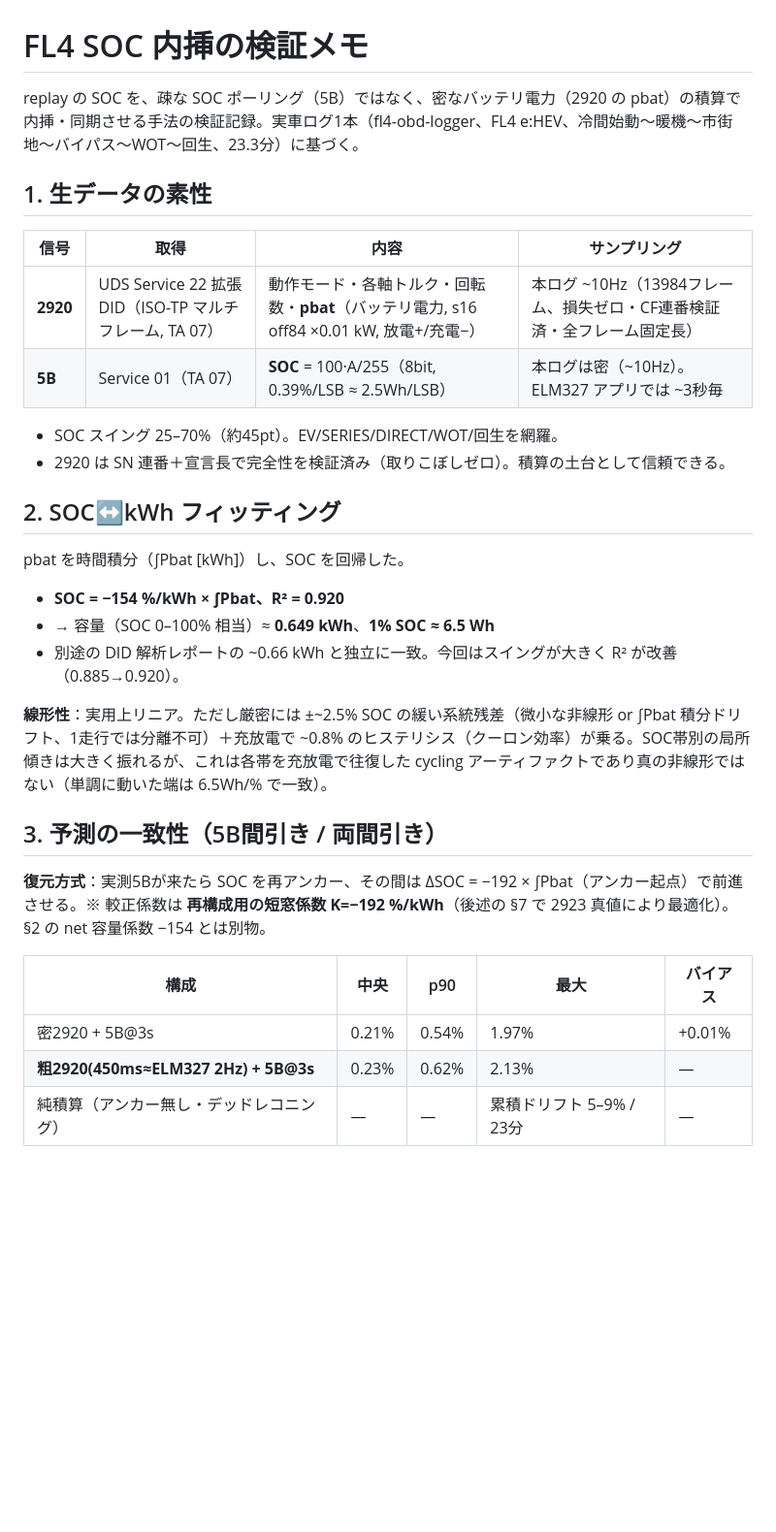
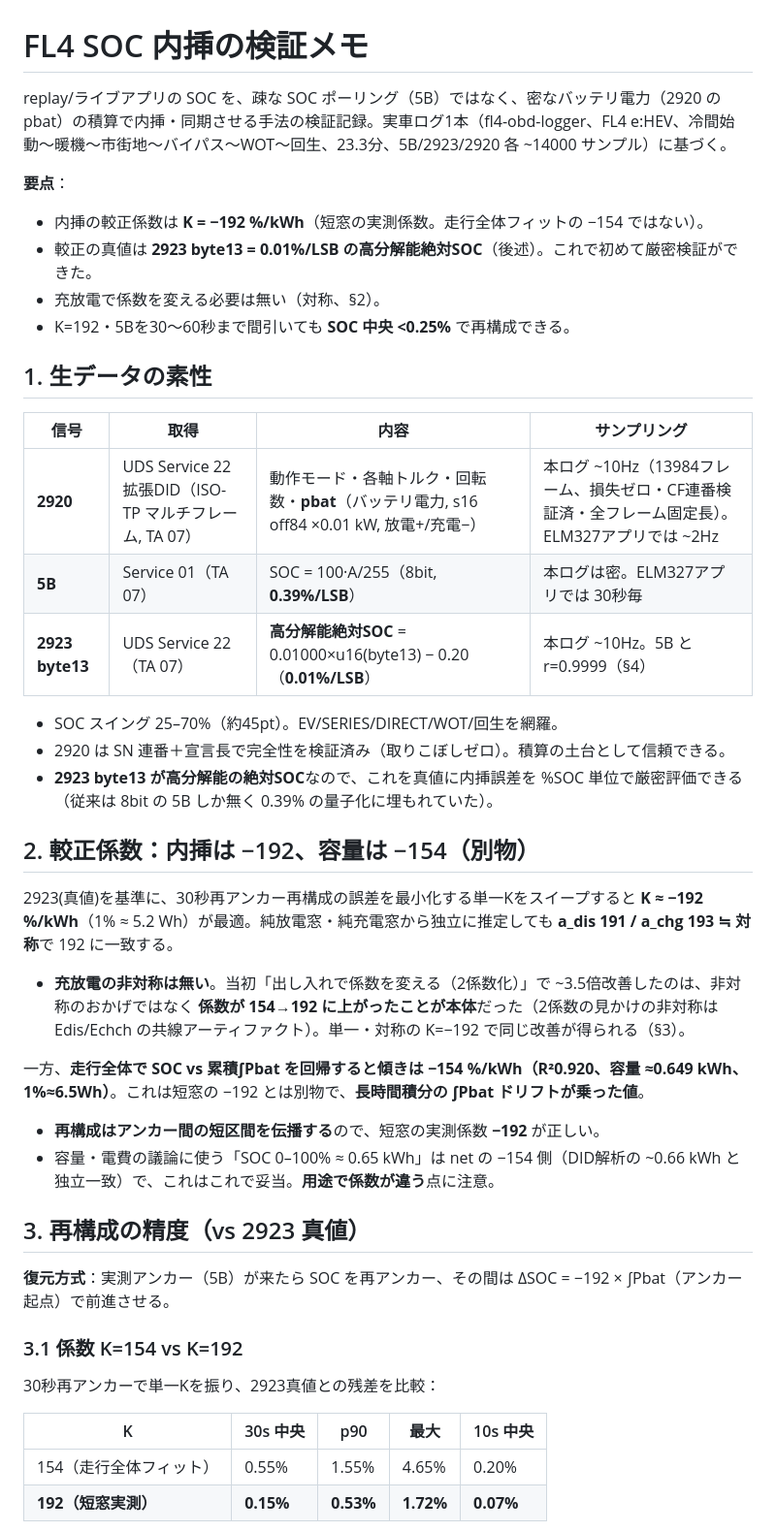
Before and after one commit to k4n4ch/fl4obd, a Markdown page: docs/soc-interpolation.md, the part around one of its changes. Shown at 97% size. Rendered like a GitHub page; blank space fills up the shorter version.

```diff
--- a/docs/soc-interpolation.md
+++ b/docs/soc-interpolation.md
@@ -1,34 +1,46 @@
 # FL4 SOC 内挿の検証メモ
 
-replay の SOC を、疎な SOC ポーリング（5B）ではなく、密なバッテリ電力（2920 の pbat）の積算で内挿・同期させる手法の検証記録。実車ログ1本（fl4-obd-logger、FL4 e:HEV、冷間始動〜暖機〜市街地〜バイパス〜WOT〜回生、23.3分）に基づく。
+replay/ライブアプリの SOC を、疎な SOC ポーリング（5B）ではなく、密なバッテリ電力（2920 の pbat）の積算で内挿・同期させる手法の検証記録。実車ログ1本（fl4-obd-logger、FL4 e:HEV、冷間始動〜暖機〜市街地〜バイパス〜WOT〜回生、23.3分、5B/2923/2920 各 ~14000 サンプル）に基づく。
+
+**要点**：
+- 内挿の較正係数は **K = −192 %/kWh**（短窓の実測係数。走行全体フィットの −154 ではない）。
+- 較正の真値は **2923 byte13 = 0.01%/LSB の高分解能絶対SOC**（後述）。これで初めて厳密検証ができた。
+- 充放電で係数を変える必要は無い（対称、§2）。
+- K=192・5Bを30〜60秒まで間引いても **SOC 中央 <0.25%** で再構成できる。
 
 ## 1. 生データの素性
 
 | 信号 | 取得 | 内容 | サンプリング |
 |---|---|---|---|
-| **2920** | UDS Service 22 拡張DID（ISO-TP マルチフレーム, TA 07） | 動作モード・各軸トルク・回転数・**pbat**（バッテリ電力, s16 off84 ×0.01 kW, 放電+/充電−） | 本ログ ~10Hz（13984フレーム、損失ゼロ・CF連番検証済・全フレーム固定長） |
-| **5B** | Service 01（TA 07） | **SOC** = 100·A/255（8bit, 0.39%/LSB ≈ 2.5Wh/LSB） | 本ログは密（~10Hz）。ELM327 アプリでは ~3秒毎 |
+| **2920** | UDS Service 22 拡張DID（ISO-TP マルチフレーム, TA 07） | 動作モード・各軸トルク・回転数・**pbat**（バッテリ電力, s16 off84 ×0.01 kW, 放電+/充電−） | 本ログ ~10Hz（13984フレーム、損失ゼロ・CF連番検証済・全フレーム固定長）。ELM327アプリでは ~2Hz |
+| **5B** | Service 01（TA 07） | SOC = 100·A/255（8bit, **0.39%/LSB**） | 本ログは密。ELM327アプリでは 30秒毎 |
+| **2923 byte13** | UDS Service 22（TA 07） | **高分解能絶対SOC** = 0.01000×u16(byte13) − 0.20（**0.01%/LSB**） | 本ログ ~10Hz。5B と r=0.9999（§4） |
 
 - SOC スイング 25–70%（約45pt）。EV/SERIES/DIRECT/WOT/回生を網羅。
 - 2920 は SN 連番＋宣言長で完全性を検証済み（取りこぼしゼロ）。積算の土台として信頼できる。
+- **2923 byte13 が高分解能の絶対SOC**なので、これを真値に内挿誤差を %SOC 単位で厳密評価できる（従来は 8bit の 5B しか無く 0.39% の量子化に埋もれていた）。
 
-## 2. SOC↔kWh フィッティング
+## 2. 較正係数：内挿は −192、容量は −154（別物）
 
-pbat を時間積分（∫Pbat [kWh]）し、SOC を回帰した。
+2923(真値)を基準に、30秒再アンカー再構成の誤差を最小化する単一Kをスイープすると **K ≈ −192 %/kWh**（1% ≈ 5.2 Wh）が最適。純放電窓・純充電窓から独立に推定しても **a_dis 191 / a_chg 193 ≒ 対称**で 192 に一致する。
 
-- **SOC = −154 %/kWh × ∫Pbat、R² = 0.920**
-- → 容量（SOC 0–100% 相当）≈ **0.649 kWh**、**1% SOC ≈ 6.5 Wh**
-- 別途の DID 解析レポートの ~0.66 kWh と独立に一致。今回はスイングが大きく R² が改善（0.885→0.920）。
+- **充放電の非対称は無い**。当初「出し入れで係数を変える（2係数化）」で ~3.5倍改善したのは、非対称のおかげではなく **係数が 154→192 に上がったことが本体**だった（2係数の見かけの非対称は Edis/Echch の共線アーティファクト）。単一・対称の K=−192 で同じ改善が得られる（§3）。
 
-**線形性**：実用上リニア。ただし厳密には ±~2.5% SOC の緩い系統残差（微小な非線形 or ∫Pbat 積分ドリフト、1走行では分離不可）＋充放電で ~0.8% のヒステリシス（クーロン効率）が乗る。SOC帯別の局所傾きは大きく振れるが、これは各帯を充放電で往復した cycling アーティファクトであり真の非線形ではない（単調に動いた端は 6.5Wh/% で一致）。
+一方、**走行全体で SOC vs 累積∫Pbat を回帰すると傾きは −154 %/kWh（R²0.920、容量 ≈0.649 kWh、1%≈6.5Wh）**。これは短窓の −192 とは別物で、**長時間積分の ∫Pbat ドリフトが乗った値**。
 
-## 3. 予測の一致性（5B間引き / 両間引き）
+- **再構成はアンカー間の短区間を伝播する**ので、短窓の実測係数 **−192** が正しい。
+- 容量・電費の議論に使う「SOC 0–100% ≈ 0.65 kWh」は net の −154 側（DID解析の ~0.66 kWh と独立一致）で、これはこれで妥当。**用途で係数が違う**点に注意。
 
-**復元方式**：実測5Bが来たら SOC を再アンカー、その間は ΔSOC = −192 × ∫Pbat（アンカー起点）で前進させる。※ 較正係数は **再構成用の短窓係数 K=−192 %/kWh**（後述の §7 で 2923 真値により最適化）。§2 の net 容量係数 −154 とは別物。
+## 3. 再構成の精度（vs 2923 真値）
 
-| 構成 | 中央 | p90 | 最大 | バイアス |
+**復元方式**：実測アンカー（5B）が来たら SOC を再アンカー、その間は ΔSOC = −192 × ∫Pbat（アンカー起点）で前進させる。
+
+### 3.1 係数 K=154 vs K=192
+
+30秒再アンカーで単一Kを振り、2923真値との残差を比較：
+
+| K | 30s 中央 | p90 | 最大 | 10s 中央 |
 |---|---|---|---|---|
-| 密2920 + 5B@3s | 0.21% | 0.54% | 1.97% | +0.01% |
-| **粗2920(450ms≈ELM327 2Hz) + 5B@3s** | 0.23% | 0.62% | 2.13% | — |
-| 純積算（アンカー無し・デッドレコニング） | — | — | 累積ドリフト 5–9% / 23分 | — |
+| 154（走行全体フィット） | 0.55% | 1.55% | 4.65% | 0.20% |
+| **192（短窓実測）** | **0.15%** | **0.53%** | **1.72%** | **0.07%** |
 
```
Also changed, not shown: other parts of docs/soc-interpolation.md (+32 -36 lines), docs/soc-figs/byte13_vs_soc.png (added), docs/soc-figs/err_vs_5b.png, docs/soc-figs/overlay.png (deleted), docs/soc-figs/recon_K.png (added).
